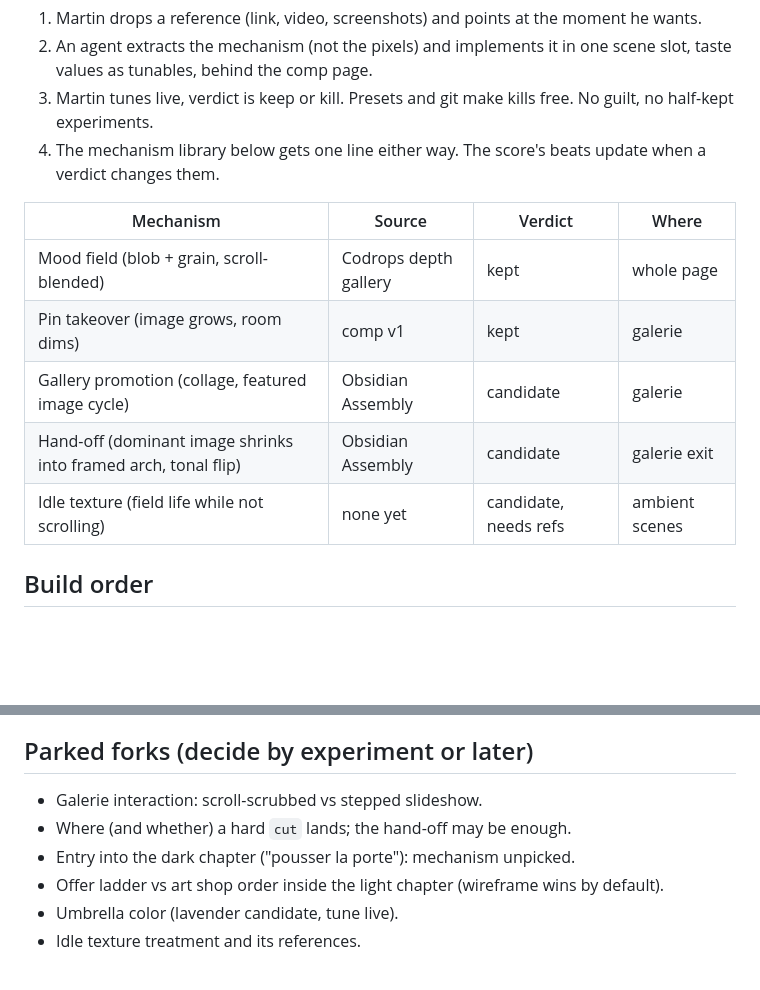
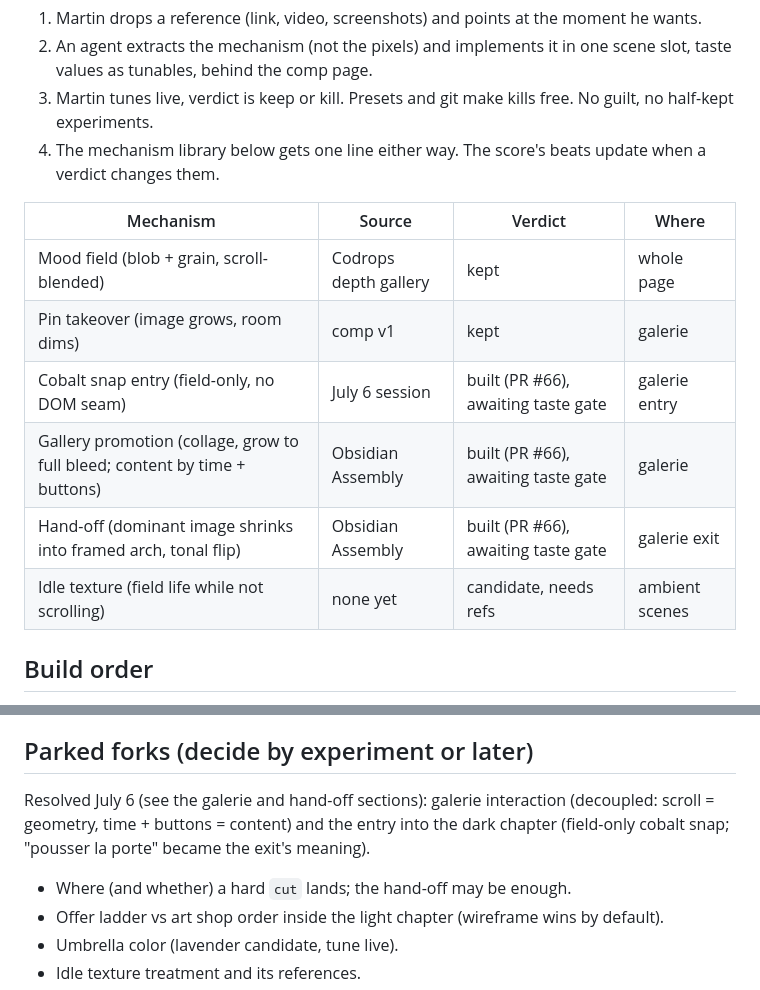
Before and after one commit to martinmoradi/jukkai, a Markdown page: docs/design/homepage-score.md, 2 parts joined by grey strips. GitHub-like rendering; blank space fills up the shorter version.

```diff
--- a/docs/design/homepage-score.md
+++ b/docs/design/homepage-score.md
@@ -264,13 +271,14 @@ Martin designs from references, not briefs. The loop, per idea:
 4. The mechanism library below gets one line either way. The score's beats
    update when a verdict changes them.
 
-| Mechanism                                                      | Source                | Verdict               | Where          |
-| -------------------------------------------------------------- | --------------------- | --------------------- | -------------- |
-| Mood field (blob + grain, scroll-blended)                      | Codrops depth gallery | kept                  | whole page     |
-| Pin takeover (image grows, room dims)                          | comp v1               | kept                  | galerie        |
-| Gallery promotion (collage, featured image cycle)              | Obsidian Assembly     | candidate             | galerie        |
-| Hand-off (dominant image shrinks into framed arch, tonal flip) | Obsidian Assembly     | candidate             | galerie exit   |
-| Idle texture (field life while not scrolling)                  | none yet              | candidate, needs refs | ambient scenes |
+| Mechanism                                                                  | Source                | Verdict                             | Where          |
+| -------------------------------------------------------------------------- | --------------------- | ----------------------------------- | -------------- |
+| Mood field (blob + grain, scroll-blended)                                  | Codrops depth gallery | kept                                | whole page     |
+| Pin takeover (image grows, room dims)                                      | comp v1               | kept                                | galerie        |
+| Cobalt snap entry (field-only, no DOM seam)                                | July 6 session        | built (PR #66), awaiting taste gate | galerie entry  |
+| Gallery promotion (collage, grow to full bleed; content by time + buttons) | Obsidian Assembly     | built (PR #66), awaiting taste gate | galerie        |
+| Hand-off (dominant image shrinks into framed arch, tonal flip)             | Obsidian Assembly     | built (PR #66), awaiting taste gate | galerie exit   |
+| Idle texture (field life while not scrolling)                              | none yet              | candidate, needs refs               | ambient scenes |
 
 ## Build order
 
@@ -289,9 +297,12 @@ Martin designs from references, not briefs. The loop, per idea:
 
 ## Parked forks (decide by experiment or later)
 
-- Galerie interaction: scroll-scrubbed vs stepped slideshow.
+Resolved July 6 (see the galerie and hand-off sections): galerie
+interaction (decoupled: scroll = geometry, time + buttons = content) and
+the entry into the dark chapter (field-only cobalt snap; "pousser la
+porte" became the exit's meaning).
+
 - Where (and whether) a hard `cut` lands; the hand-off may be enough.
-- Entry into the dark chapter ("pousser la porte"): mechanism unpicked.
 - Offer ladder vs art shop order inside the light chapter (wireframe wins
   by default).
 - Umbrella color (lavender candidate, tune live).
```
Also changed, not shown: other parts of docs/design/homepage-score.md (+57 -50 lines), docs/design/homepage-exploration.md (+6 -5 lines).
